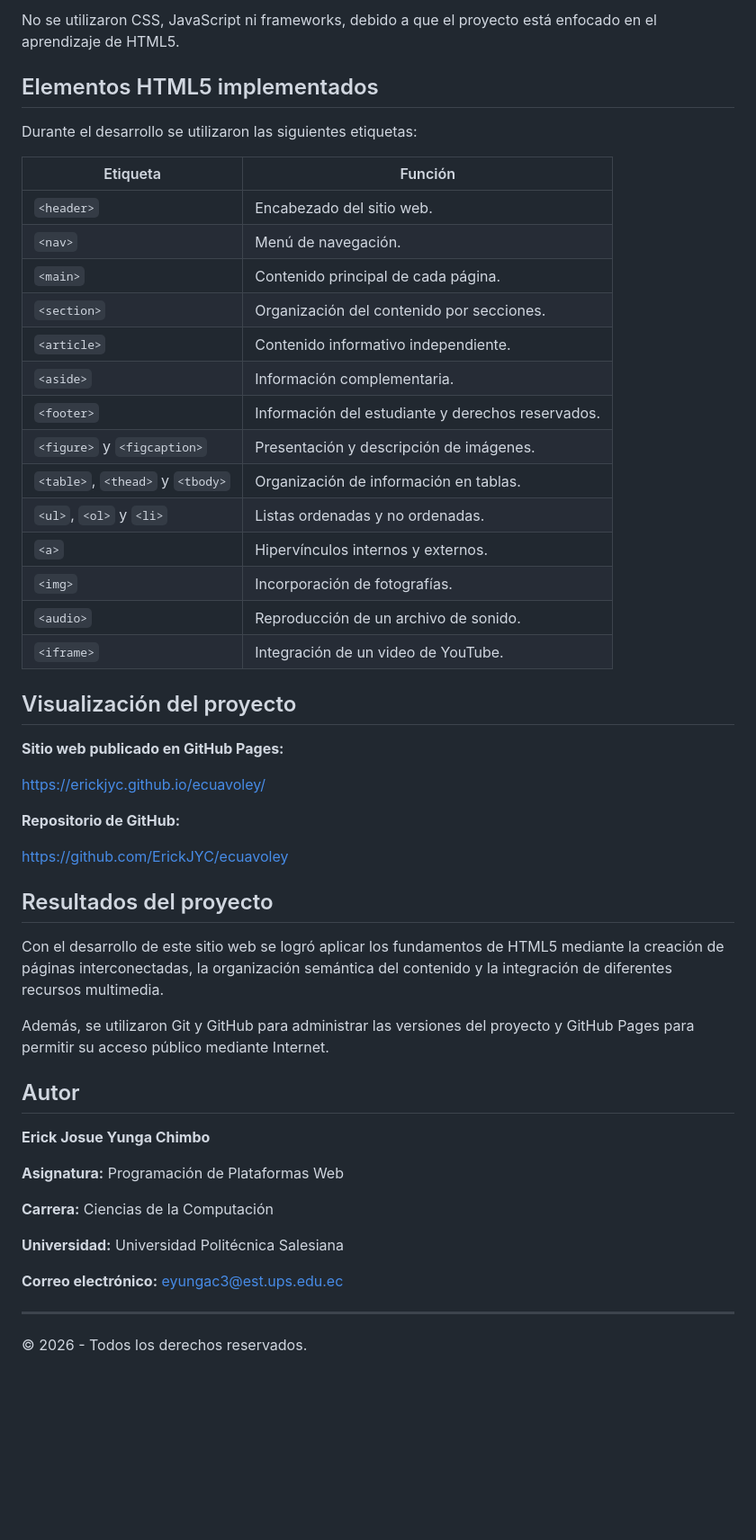
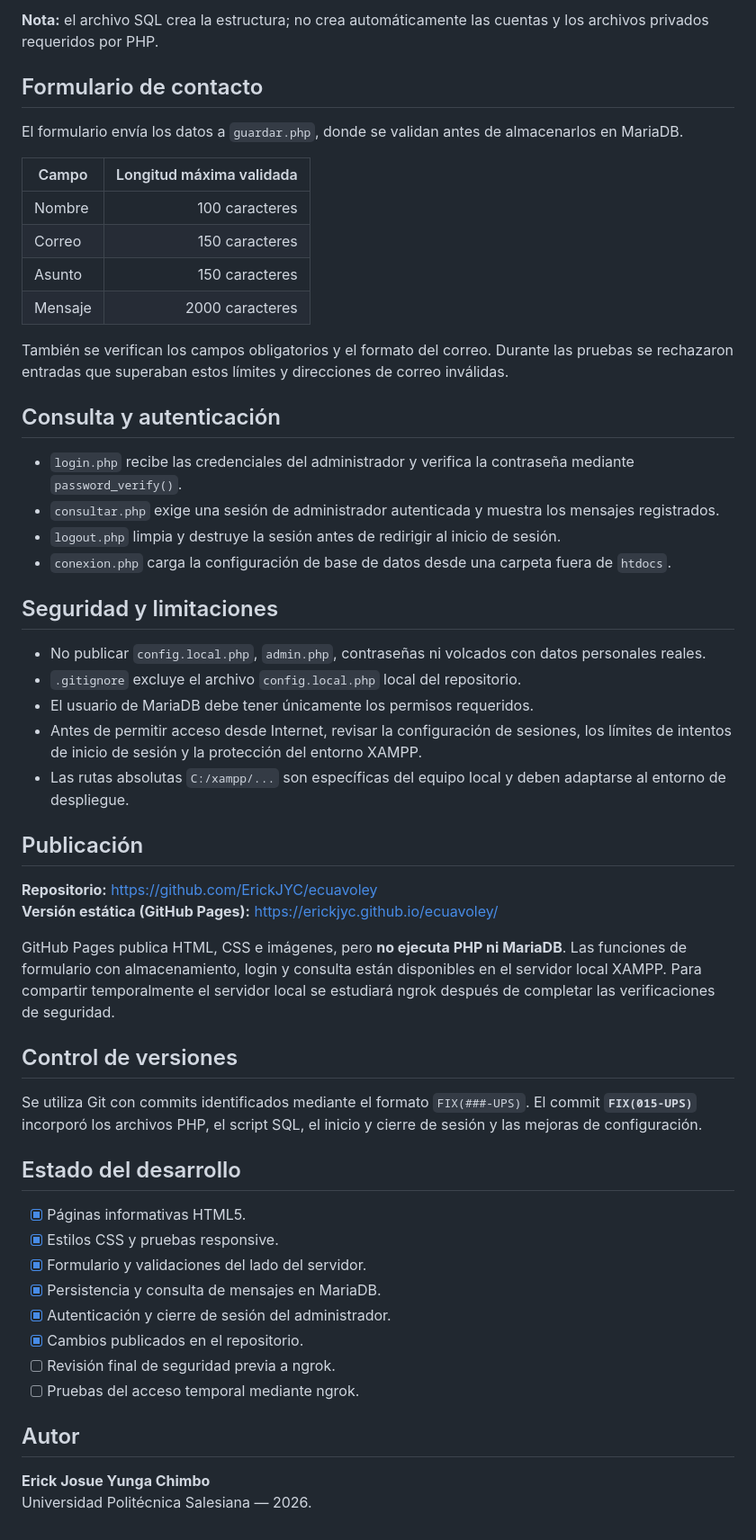
Before and after one commit to ErickJYC/ecuavoley, a Markdown page: README.md, the part around one of its changes. Shown at 90% size. Drawn GitHub-style; blank space fills up the shorter version.

```diff
--- a/README.md
+++ b/README.md
@@ -45,58 +73,57 @@ El proyecto está compuesto por cinco páginas principales:
 
-No se utilizaron CSS, JavaScript ni frameworks, debido a que el proyecto está enfocado en el aprendizaje de HTML5.
+**Nota:** el archivo SQL crea la estructura; no crea automáticamente las cuentas y los archivos privados requeridos por PHP.
 
-## Elementos HTML5 implementados
+## Formulario de contacto
 
-Durante el desarrollo se utilizaron las siguientes etiquetas:
+El formulario envía los datos a `guardar.php`, donde se validan antes de almacenarlos en MariaDB.
 
-| Etiqueta | Función |
-|---|---|
-| `<header>` | Encabezado del sitio web. |
-| `<nav>` | Menú de navegación. |
-| `<main>` | Contenido principal de cada página. |
-| `<section>` | Organización del contenido por secciones. |
-| `<article>` | Contenido informativo independiente. |
-| `<aside>` | Información complementaria. |
-| `<footer>` | Información del estudiante y derechos reservados. |
-| `<figure>` y `<figcaption>` | Presentación y descripción de imágenes. |
-| `<table>`, `<thead>` y `<tbody>` | Organización de información en tablas. |
-| `<ul>`, `<ol>` y `<li>` | Listas ordenadas y no ordenadas. |
-| `<a>` | Hipervínculos internos y externos. |
-| `<img>` | Incorporación de fotografías. |
-| `<audio>` | Reproducción de un archivo de sonido. |
-| `<iframe>` | Integración de un video de YouTube. |
+| Campo | Longitud máxima validada |
+|---|---:|
+| Nombre | 100 caracteres |
+| Correo | 150 caracteres |
+| Asunto | 150 caracteres |
+| Mensaje | 2000 caracteres |
 
+También se verifican los campos obligatorios y el formato del correo. Durante las pruebas se rechazaron entradas que superaban estos límites y direcciones de correo inválidas.
 
-## Visualización del proyecto
+## Consulta y autenticación
 
-**Sitio web publicado en GitHub Pages:**
+- `login.php` recibe las credenciales del administrador y verifica la contraseña mediante `password_verify()`.
+- `consultar.php` exige una sesión de administrador autenticada y muestra los mensajes registrados.
+- `logout.php` limpia y destruye la sesión antes de redirigir al inicio de sesión.
+- `conexion.php` carga la configuración de base de datos desde una carpeta fuera de `htdocs`.
 
-https://erickjyc.github.io/ecuavoley/
+## Seguridad y limitaciones
 
-**Repositorio de GitHub:**
+- No publicar `config.local.php`, `admin.php`, contraseñas ni volcados con datos personales reales.
+- `.gitignore` excluye el archivo `config.local.php` local del repositorio.
+- El usuario de MariaDB debe tener únicamente los permisos requeridos.
+- Antes de permitir acceso desde Internet, revisar la configuración de sesiones, los límites de intentos de inicio de sesión y la protección del entorno XAMPP.
+- Las rutas absolutas `C:/xampp/...` son específicas del equipo local y deben adaptarse al entorno de despliegue.
 
-https://github.com/ErickJYC/ecuavoley
+## Publicación
 
+**Repositorio:** https://github.com/ErickJYC/ecuavoley
+**Versión estática (GitHub Pages):** https://erickjyc.github.io/ecuavoley/
 
-## Resultados del proyecto
+GitHub Pages publica HTML, CSS e imágenes, pero **no ejecuta PHP ni MariaDB**. Las funciones de formulario con almacenamiento, login y consulta están disponibles en el servidor local XAMPP. Para compartir temporalmente el servidor local se estudiará ngrok después de completar las verificaciones de seguridad.
 
-Con el desarrollo de este sitio web se logró aplicar los fundamentos de HTML5 mediante la creación de páginas interconectadas, la organización semántica del contenido y la integración de diferentes recursos multimedia.
+## Control de versiones
 
-Además, se utilizaron Git y GitHub para administrar las versiones del proyecto y GitHub Pages para permitir su acceso público mediante Internet.
+Se utiliza Git con commits identificados mediante el formato `FIX(###-UPS)`. El commit **`FIX(015-UPS)`** incorporó los archivos PHP, el script SQL, el inicio y cierre de sesión y las mejoras de configuración.
+
+## Estado del desarrollo
+
+- [x] Páginas informativas HTML5.
+- [x] Estilos CSS y pruebas responsive.
+- [x] Formulario y validaciones del lado del servidor.
+- [x] Persistencia y consulta de mensajes en MariaDB.
+- [x] Autenticación y cierre de sesión del administrador.
+- [x] Cambios publicados en el repositorio.
+- [ ] Revisión final de seguridad previa a ngrok.
+- [ ] Pruebas del acceso temporal mediante ngrok.
 
 ## Autor
 
 **Erick Josue Yunga Chimbo**
-
-**Asignatura:** Programación de Plataformas Web
-
-**Carrera:** Ciencias de la Computación
-
-**Universidad:** Universidad Politécnica Salesiana
-
-**Correo electrónico:**
-eyungac3@est.ups.edu.ec
-
----
-
-© 2026 - Todos los derechos reservados.
+Universidad Politécnica Salesiana — 2026.
```
Also changed, not shown: other parts of README.md (+57 -29 lines).
